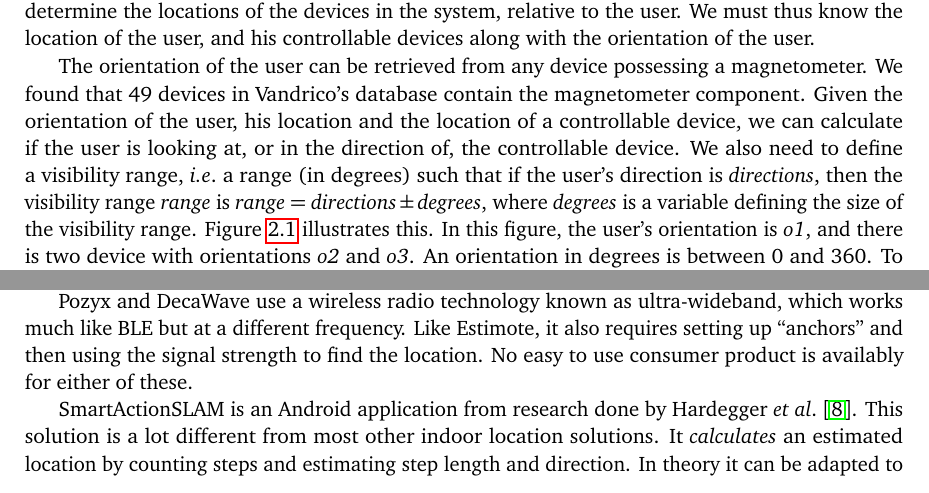
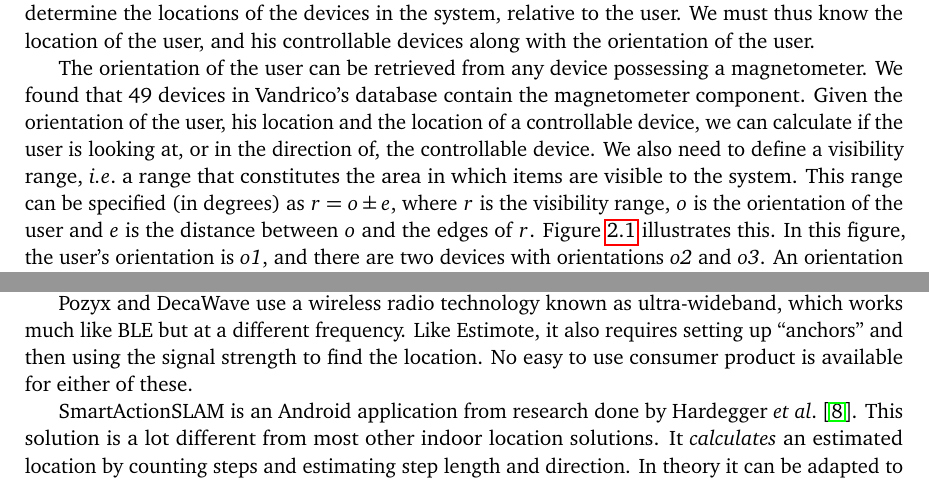
Before and after one commit to simonbs/forspeciale, a LaTeX thesis (master.tex, which reads content/design/indoorlocation.tex, settings/preamble.tex): two parts of pages 24 and 25 of 45, joined at a grey line, cut so that both start at the same text. Compiled offline with pdfLaTeX.

Commit message:
Rewrote Indoor Location section.
Clarified the explanation of visibility range.
Clarified the means of determining which device is being pointed at.
Fixed a few typos.
Added gensymb package to preamble.

```diff
--- a/content/design/indoorlocation.tex
+++ b/content/design/indoorlocation.tex
@@ -12,12 +12,8 @@ We found that 49 devices in Vandrico's database contain the magnetometer compone
 Given the orientation of the user, his location and the location of a controllable device,
 we can calculate if the user is looking at,
 or in the direction of, the controllable device.
-We also need to define a visibility range,
-\ie a range (in degrees) such that if the user's direction is \var{directions},
-then the visibility range \var{range} is $\var{range} = \var{directions} \pm \var{degrees}$,
-where \var{degrees} is a variable defining the size of the visibility range.
+We also need to define a visibility range, \ie a range that constitutes the area in which items are visible to the system. This range can be specified (in degrees) as $r = o \pm e$, where $r$ is the visibility range, $o$ is the orientation of the user and $e$ is the distance between $o$ and the edges of $r$.
 \Cref{fig:visibilityangle} illustrates this.
 In this figure, the user's orientation is \var{o1},
-and there is two device with orientations \var{o2} and \var{o3}.
+and there are two devices with orientations \var{o2} and \var{o3}.
 An orientation in degrees is between \num{0} and \num{360}.
-To find if a device with orientation \var{o2} is within the visibility range,
@@ -130,7 +127,7 @@ Estimote's solution is available as a consumer product.
 
 Pozyx and DecaWave use a wireless radio technology known as ultra-wideband, which works much like BLE but at a different frequency.
 Like Estimote, it also requires setting up ``anchors'' and then using the signal strength to find the location.
-No easy to use consumer product is availably for either of these.
+No easy to use consumer product is available for either of these.
 
 SmartActionSLAM is an Android application from research done by Hardegger \etal \cite{SASLAM}.
 This solution is a lot different from most other indoor location solutions.
--- a/settings/preamble.tex
+++ b/settings/preamble.tex
@@ -124,6 +124,10 @@
   breaklines
 }
 
+% Symbols package
+% Initially added to use \degree
+\usepackage{gensymb}
+
 \input{settings/macros}
 
 % Set chapter style
```
Also changed, not shown: content/design/indoorlocation.tex (5 more changed lines).
